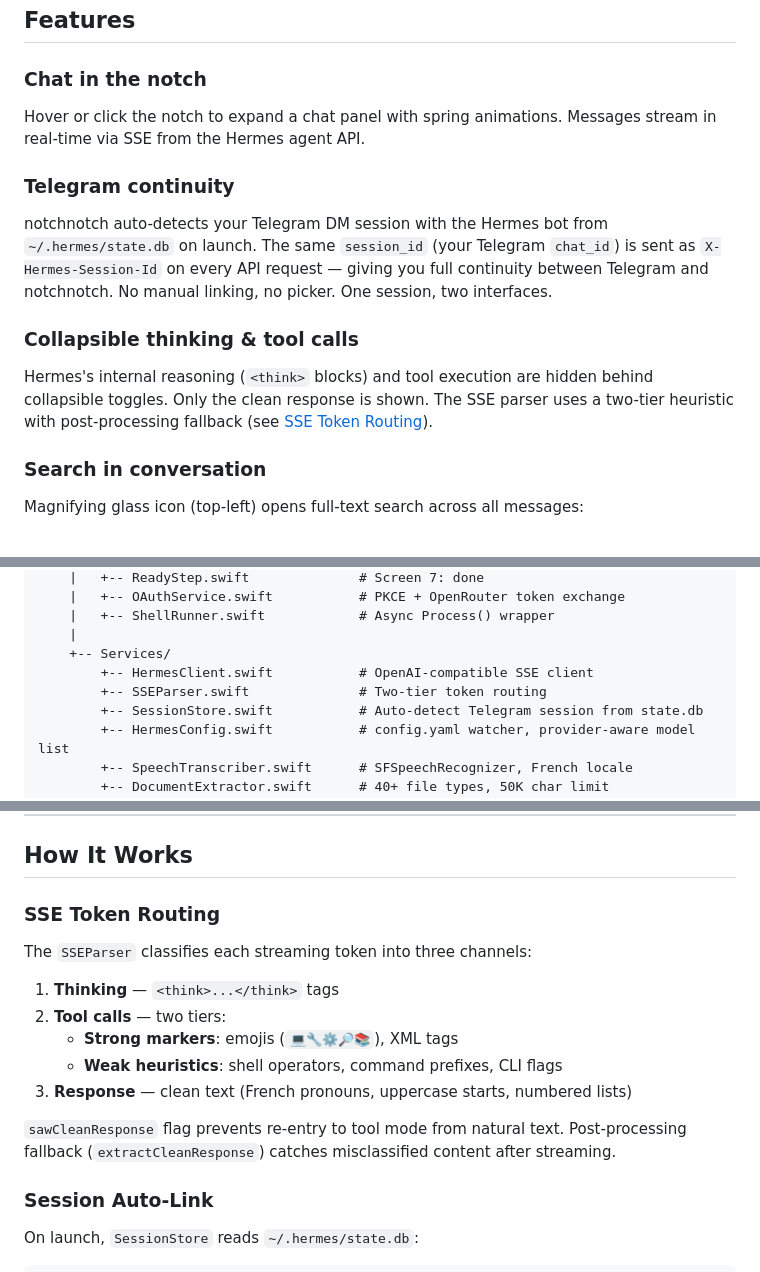
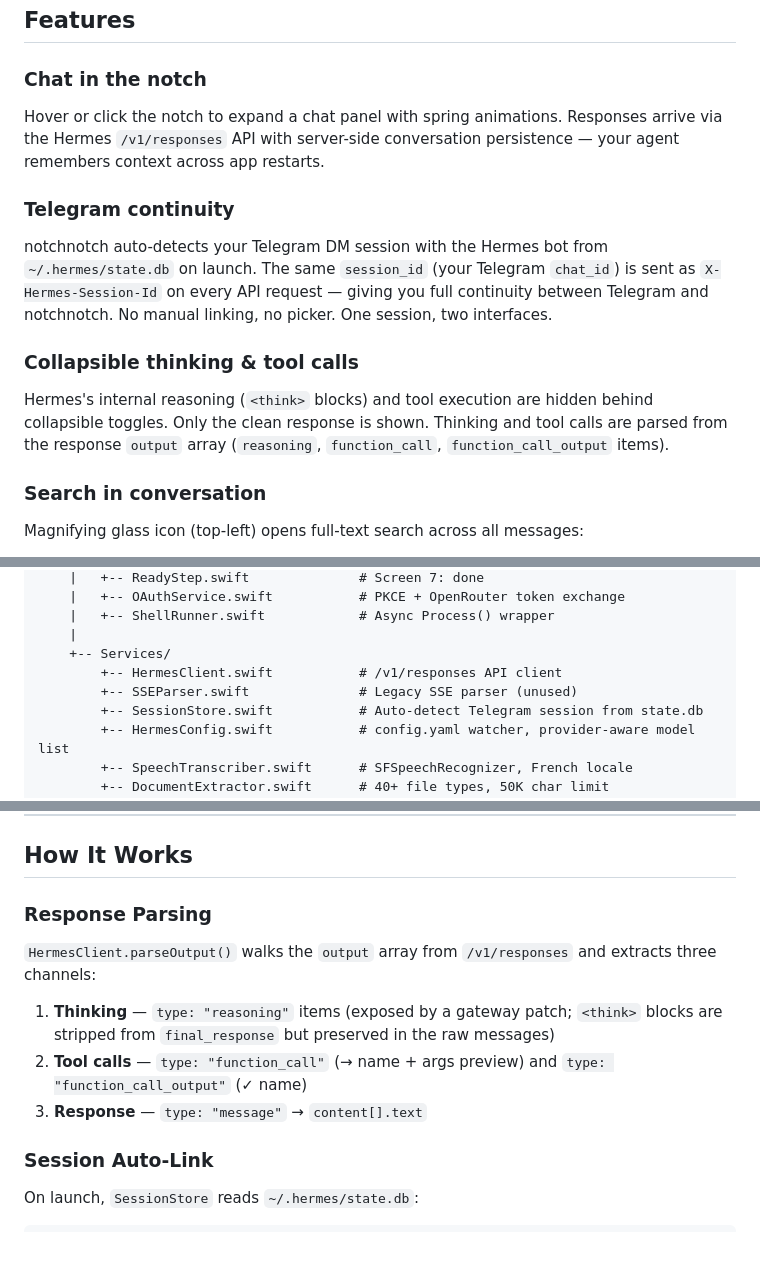
Before and after one commit to KikinaStudio/NotchNotch, a Markdown page: README.md, 3 parts joined by grey strips. GitHub-like rendering; blank space fills up the shorter version.

Commit message:
Update README to reflect non-streaming /v1/responses architecture
Remove stale SSE streaming references from feature descriptions, architecture
diagram, and tech stack. Replace SSE Token Routing section with Response Parsing
documenting the output array format.

Co-Authored-By: Claude Opus 4.6 <noreply@anthropic.com>

```diff
--- a/README.md
+++ b/README.md
@@ -65,13 +65,13 @@ If Hermes is already installed (`~/.hermes/config.yaml` exists), the onboarding
 ## Features
 
 ### Chat in the notch
-Hover or click the notch to expand a chat panel with spring animations. Messages stream in real-time via SSE from the Hermes agent API.
+Hover or click the notch to expand a chat panel with spring animations. Responses arrive via the Hermes `/v1/responses` API with server-side conversation persistence — your agent remembers context across app restarts.
 
 ### Telegram continuity
 notchnotch auto-detects your Telegram DM session with the Hermes bot from `~/.hermes/state.db` on launch. The same `session_id` (your Telegram `chat_id`) is sent as `X-Hermes-Session-Id` on every API request — giving you full continuity between Telegram and notchnotch. No manual linking, no picker. One session, two interfaces.
 
 ### Collapsible thinking & tool calls
-Hermes's internal reasoning (`<think>` blocks) and tool execution are hidden behind collapsible toggles. Only the clean response is shown. The SSE parser uses a two-tier heuristic with post-processing fallback (see [SSE Token Routing](#sse-token-routing)).
+Hermes's internal reasoning (`<think>` blocks) and tool execution are hidden behind collapsible toggles. Only the clean response is shown. Thinking and tool calls are parsed from the response `output` array (`reasoning`, `function_call`, `function_call_output` items).
 
 ### Search in conversation
 Magnifying glass icon (top-left) opens full-text search across all messages:
@@ -198,8 +198,8 @@ BoaNotch/
     |   +-- ShellRunner.swift            # Async Process() wrapper
     |
     +-- Services/
-        +-- HermesClient.swift           # OpenAI-compatible SSE client
-        +-- SSEParser.swift              # Two-tier token routing
+        +-- HermesClient.swift           # /v1/responses API client
+        +-- SSEParser.swift              # Legacy SSE parser (unused)
         +-- SessionStore.swift           # Auto-detect Telegram session from state.db
         +-- HermesConfig.swift           # config.yaml watcher, provider-aware model list
         +-- SpeechTranscriber.swift      # SFSpeechRecognizer, French locale
@@ -317,17 +317,13 @@ The app is currently **ad-hoc signed** (`codesign --sign -`). This:
 
 ## How It Works
 
-### SSE Token Routing
+### Response Parsing
 
-The `SSEParser` classifies each streaming token into three channels:
+`HermesClient.parseOutput()` walks the `output` array from `/v1/responses` and extracts three channels:
 
-1. **Thinking** — `<think>...</think>` tags
-2. **Tool calls** — two tiers:
-   - **Strong markers**: emojis (`💻🔧⚙️🔎📚`), XML tags
-   - **Weak heuristics**: shell operators, command prefixes, CLI flags
-3. **Response** — clean text (French pronouns, uppercase starts, numbered lists)
-
-`sawCleanResponse` flag prevents re-entry to tool mode from natural text. Post-processing fallback (`extractCleanResponse`) catches misclassified content after streaming.
+1. **Thinking** — `type: "reasoning"` items (exposed by a gateway patch; `<think>` blocks are stripped from `final_response` but preserved in the raw messages)
+2. **Tool calls** — `type: "function_call"` (→ name + args preview) and `type: "function_call_output"` (✓ name)
+3. **Response** — `type: "message"` → `content[].text`
 
 ### Session Auto-Link
 
```
Also changed, not shown: other parts of README.md (+2 -2 lines).
